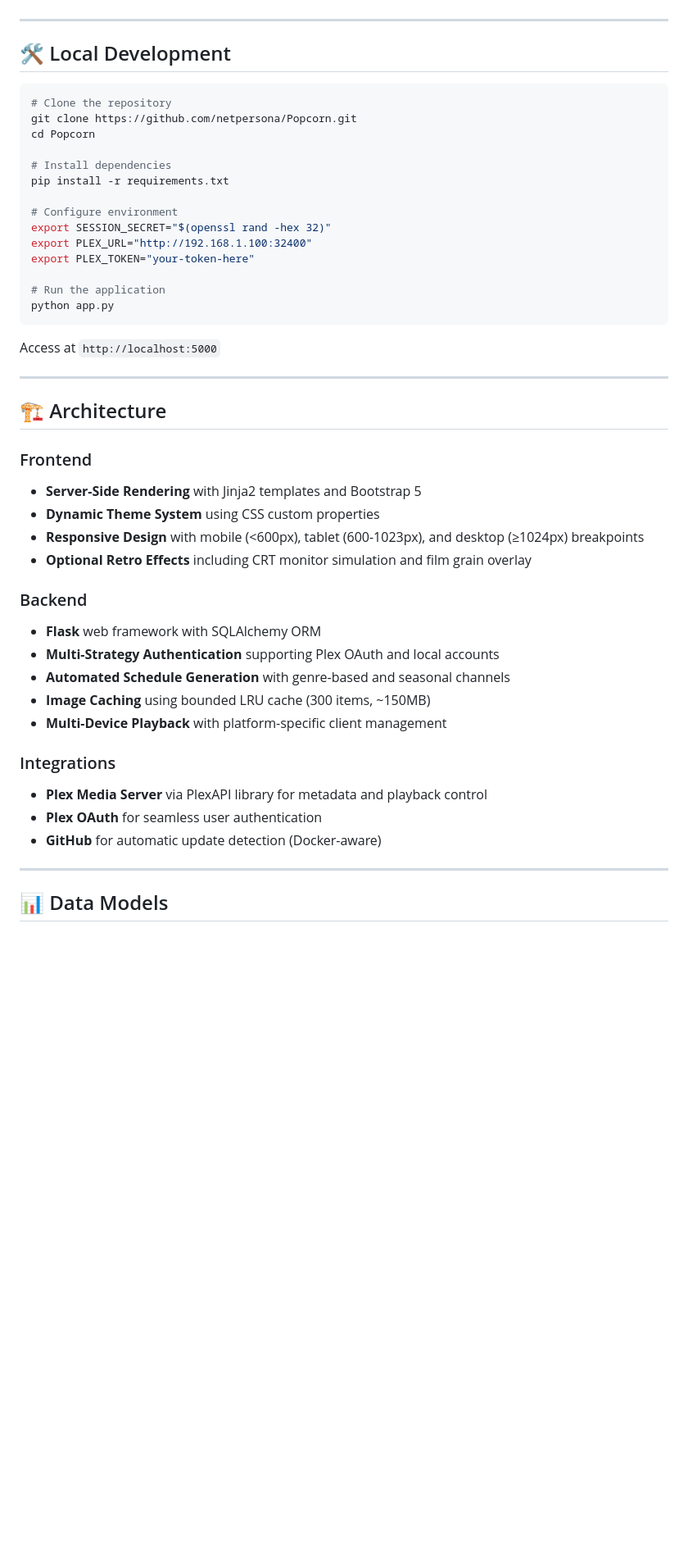
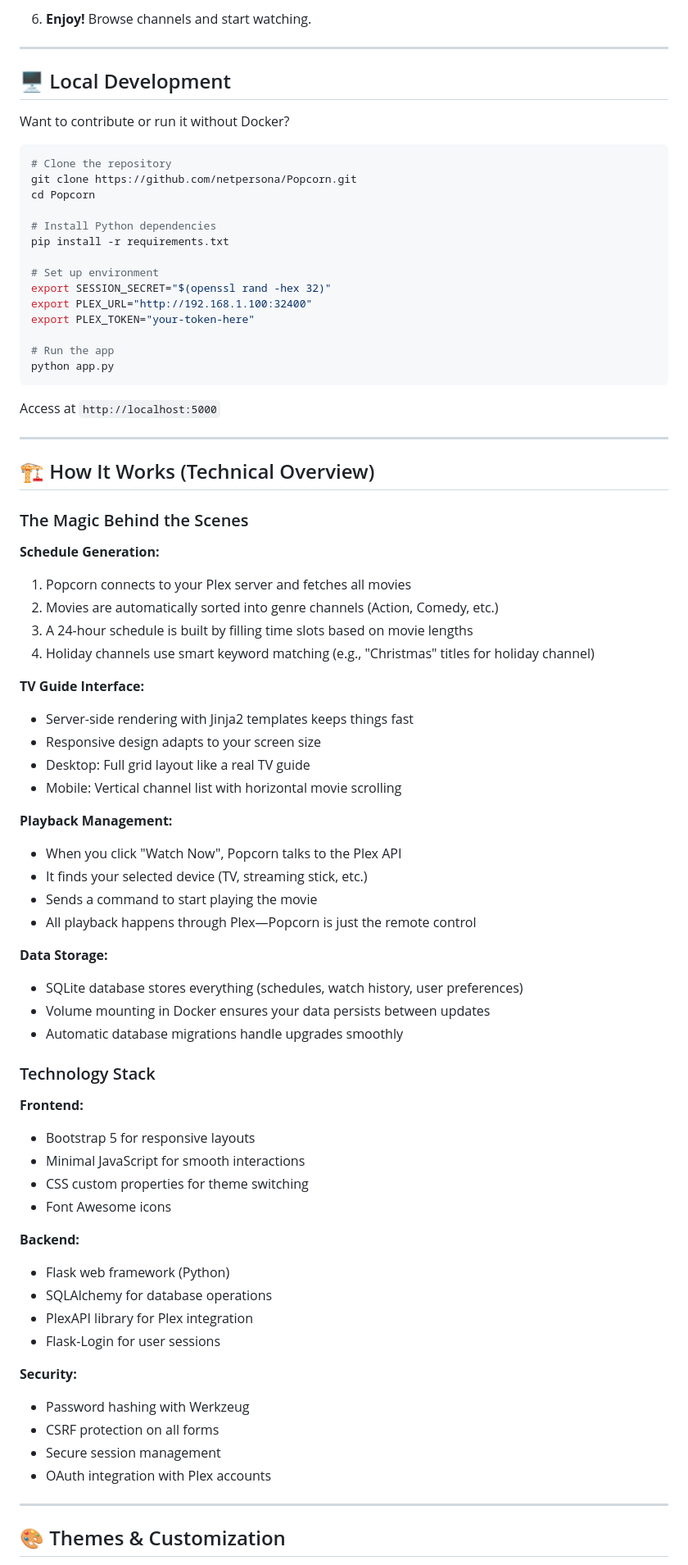
Before and after one commit to netpersona/Popcorn, a Markdown page: README.md, the part around one of its changes. Shown at 82% size. Rendered like a GitHub page; blank space fills up the shorter version.

````diff
--- a/README.md
+++ b/README.md
@@ -139,22 +187,25 @@ docker run -d \
+6. **Enjoy!** Browse channels and start watching.
 
 ---
 
-## 🛠️ Local Development
+## 🖥️ Local Development
+
+Want to contribute or run it without Docker?
 
 ```bash
 # Clone the repository
 git clone https://github.com/netpersona/Popcorn.git
 cd Popcorn
 
-# Install dependencies
+# Install Python dependencies
 pip install -r requirements.txt
 
-# Configure environment
+# Set up environment
 export SESSION_SECRET="$(openssl rand -hex 32)"
 export PLEX_URL="http://192.168.1.100:32400"
 export PLEX_TOKEN="your-token-here"
 
-# Run the application
+# Run the app
 python app.py
 ```
 
@@ -162,27 +213,54 @@ Access at `http://localhost:5000`
 
 ---
 
-## 🏗️ Architecture
+## 🏗️ How It Works (Technical Overview)
 
-### Frontend
-- **Server-Side Rendering** with Jinja2 templates and Bootstrap 5
-- **Dynamic Theme System** using CSS custom properties
-- **Responsive Design** with mobile (<600px), tablet (600-1023px), and desktop (≥1024px) breakpoints
-- **Optional Retro Effects** including CRT monitor simulation and film grain overlay
+### The Magic Behind the Scenes
 
-### Backend
-- **Flask** web framework with SQLAlchemy ORM
-- **Multi-Strategy Authentication** supporting Plex OAuth and local accounts
-- **Automated Schedule Generation** with genre-based and seasonal channels
-- **Image Caching** using bounded LRU cache (300 items, ~150MB)
-- **Multi-Device Playback** with platform-specific client management
+**Schedule Generation:**
+1. Popcorn connects to your Plex server and fetches all movies
+2. Movies are automatically sorted into genre channels (Action, Comedy, etc.)
+3. A 24-hour schedule is built by filling time slots based on movie lengths
+4. Holiday channels use smart keyword matching (e.g., "Christmas" titles for holiday channel)
 
-### Integrations
-- **Plex Media Server** via PlexAPI library for metadata and playback control
-- **Plex OAuth** for seamless user authentication
-- **GitHub** for automatic update detection (Docker-aware)
+**TV Guide Interface:**
+- Server-side rendering with Jinja2 templates keeps things fast
+- Responsive design adapts to your screen size
+- Desktop: Full grid layout like a real TV guide
+- Mobile: Vertical channel list with horizontal movie scrolling
+
+**Playback Management:**
+- When you click "Watch Now", Popcorn talks to the Plex API
+- It finds your selected device (TV, streaming stick, etc.)
+- Sends a command to start playing the movie
+- All playback happens through Plex—Popcorn is just the remote control
+
+**Data Storage:**
+- SQLite database stores everything (schedules, watch history, user preferences)
+- Volume mounting in Docker ensures your data persists between updates
+- Automatic database migrations handle upgrades smoothly
+
+### Technology Stack
+
+**Frontend:**
+- Bootstrap 5 for responsive layouts
+- Minimal JavaScript for smooth interactions
+- CSS custom properties for theme switching
+- Font Awesome icons
+
+**Backend:**
+- Flask web framework (Python)
+- SQLAlchemy for database operations
+- PlexAPI library for Plex integration
+- Flask-Login for user sessions
+
+**Security:**
+- Password hashing with Werkzeug
+- CSRF protection on all forms
+- Secure session management
+- OAuth integration with Plex accounts
 
 ---
 
-## 📊 Data Models
+## 🎨 Themes & Customization
 
````
Also changed, not shown: other parts of README.md (+121 -74 lines).
